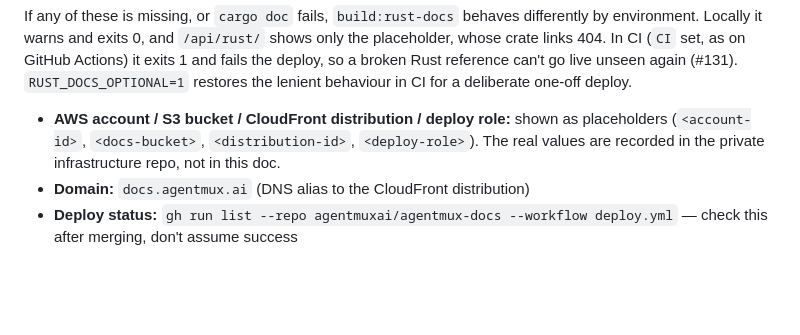
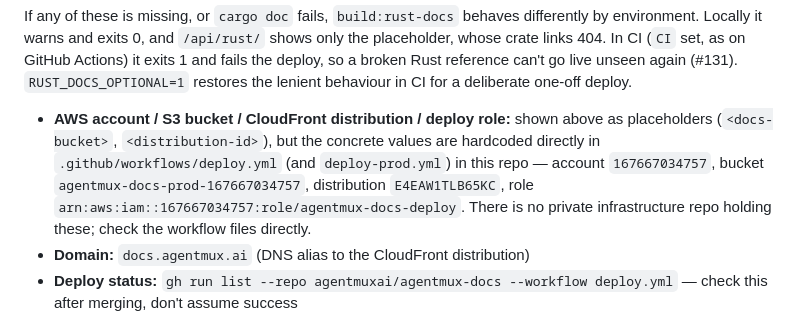
Before and after one commit to agentmuxai/agentmux-docs, a Markdown page: CLAUDE.md, the part around the change. GitHub-like rendering; blank space fills up the shorter version.

Commit message:
CLAUDE.md claims deploy identifiers are placeholders kept in a private repo, but they're in this repo's own workflow files

```diff
--- a/CLAUDE.md
+++ b/CLAUDE.md
@@ -75,9 +75,12 @@ a missing CSS file → site unstyled. Always force-upload HTML separately.
 
 If any of these is missing, or `cargo doc` fails, `build:rust-docs` behaves differently by environment. Locally it warns and exits 0, and `/api/rust/` shows only the placeholder, whose crate links 404. In CI (`CI` set, as on GitHub Actions) it exits 1 and fails the deploy, so a broken Rust reference can't go live unseen again (#131). `RUST_DOCS_OPTIONAL=1` restores the lenient behaviour in CI for a deliberate one-off deploy.
 
-- **AWS account / S3 bucket / CloudFront distribution / deploy role:** shown as placeholders
-  (`<account-id>`, `<docs-bucket>`, `<distribution-id>`, `<deploy-role>`). The real values are
-  recorded in the private infrastructure repo, not in this doc.
+- **AWS account / S3 bucket / CloudFront distribution / deploy role:** shown above as
+  placeholders (`<docs-bucket>`, `<distribution-id>`), but the concrete values are hardcoded
+  directly in `.github/workflows/deploy.yml` (and `deploy-prod.yml`) in this repo — account
+  `167667034757`, bucket `agentmux-docs-prod-167667034757`, distribution `E4EAW1TLB65KC`,
+  role `arn:aws:iam::167667034757:role/agentmux-docs-deploy`. There is no private
+  infrastructure repo holding these; check the workflow files directly.
 - **Domain:** `docs.agentmux.ai` (DNS alias to the CloudFront distribution)
 - **Deploy status:** `gh run list --repo agentmuxai/agentmux-docs --workflow deploy.yml` — check this after merging, don't assume success
 
```
